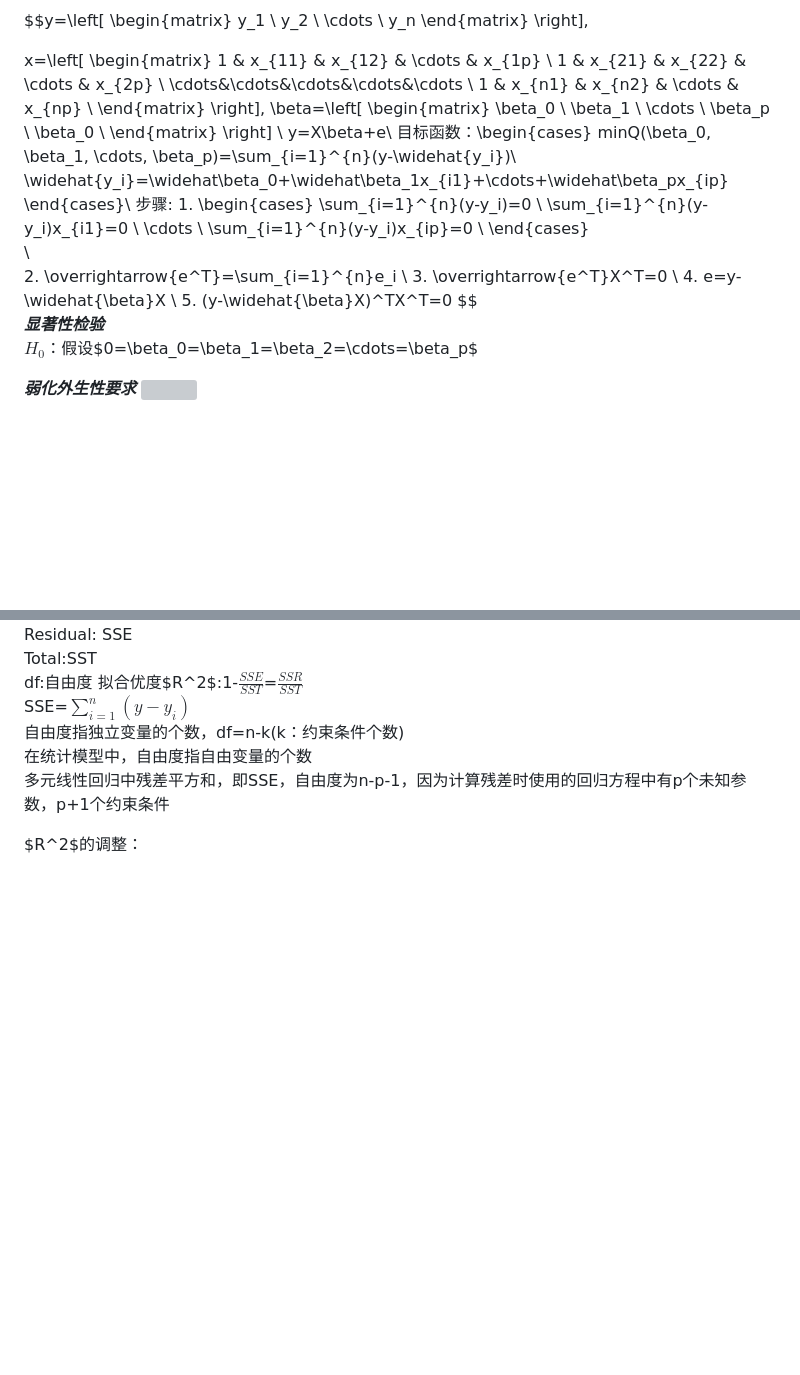
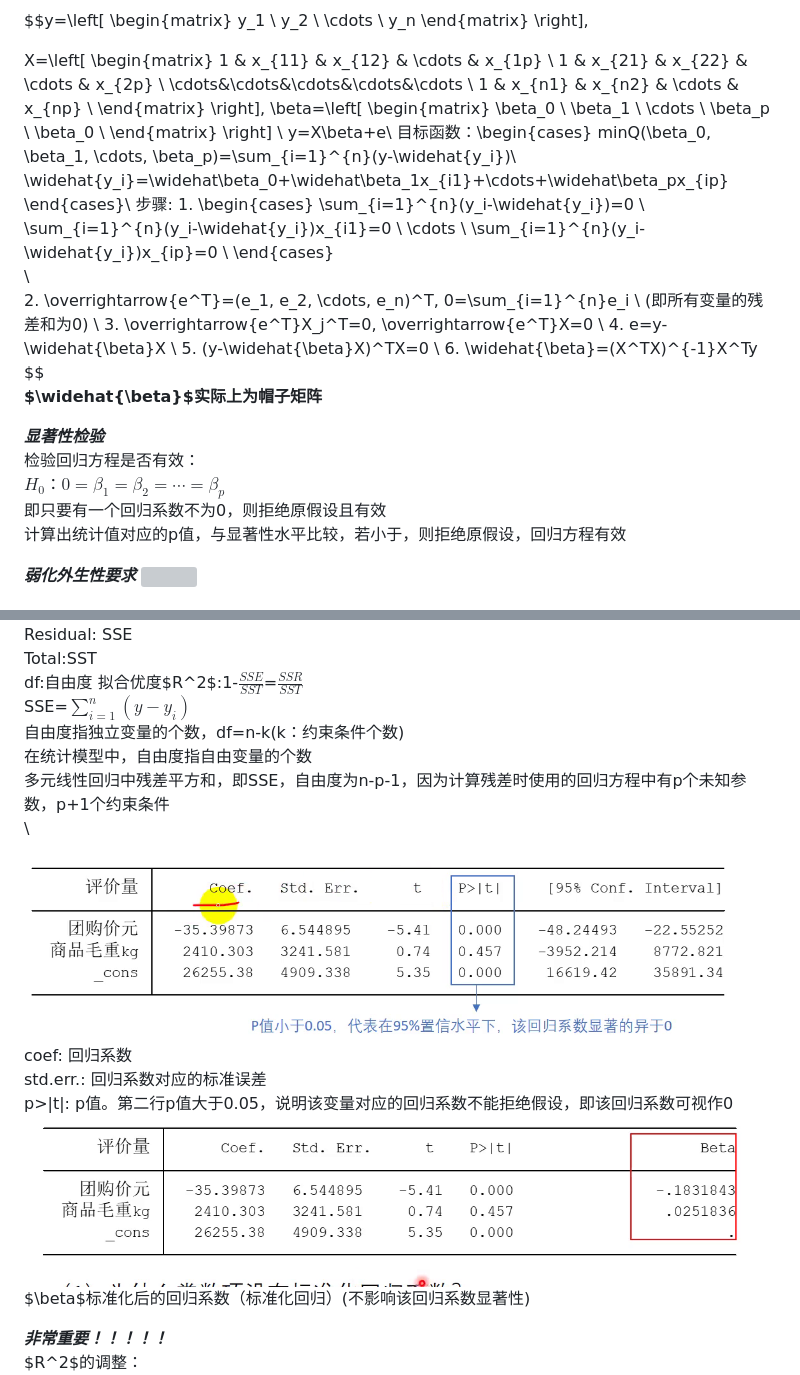
Before and after one commit to qqqqqqirui/mathematics-modeling, a Markdown page: C-3.md, 2 parts joined by grey strips. Rendered like a GitHub page; pictures changed too: picture/1706185442887.png (added), picture/1706187559947.png (added); blank space fills up the shorter version; grey boxes are pictures that could not be loaded.

Commit message:
latex5

```diff
--- a/C-3.md
+++ b/C-3.md
@@ -42,7 +42,7 @@ y_n
 \end{matrix}
 \right],
 
-x=\left[
+X=\left[
 \begin{matrix}
 1 & x_{11} & x_{12} & \cdots & x_{1p} \\
 1 & x_{21} & x_{22} & \cdots & x_{2p} \\
@@ -65,20 +65,28 @@ minQ(\beta_0, \beta_1, \cdots, \beta_p)=\sum_{i=1}^{n}(y-\widehat{y_i})\\
 \widehat{y_i}=\widehat\beta_0+\widehat\beta_1x_{i1}+\cdots+\widehat\beta_px_{ip}
 \end{cases}\\
 步骤: 1. \begin{cases}
-\sum_{i=1}^{n}(y-y_i)=0 \\
-\sum_{i=1}^{n}(y-y_i)x_{i1}=0 \\
+\sum_{i=1}^{n}(y_i-\widehat{y_i})=0 \\
+\sum_{i=1}^{n}(y_i-\widehat{y_i})x_{i1}=0 \\
 \cdots \\
-\sum_{i=1}^{n}(y-y_i)x_{ip}=0 \\
+\sum_{i=1}^{n}(y_i-\widehat{y_i})x_{ip}=0 \\
 \end{cases}
 \\
 \
-2. \overrightarrow{e^T}=\sum_{i=1}^{n}e_i  \\
-3. \overrightarrow{e^T}X^T=0 \\
+2. \overrightarrow{e^T}=(e_1, e_2, \cdots, e_n)^T, 0=\sum_{i=1}^{n}e_i  \\
+(即所有变量的残差和为0)
+\\
+3. \overrightarrow{e^T}X_j^T=0, \overrightarrow{e^T}X=0 \\
 4. e=y-\widehat{\beta}X \\
-5. (y-\widehat{\beta}X)^TX^T=0
+5. (y-\widehat{\beta}X)^TX=0  \\
+6. \widehat{\beta}=(X^TX)^{-1}X^Ty
 $$
+**$\widehat{\beta}$实际上为帽子矩阵**
+
 ***显著性检验***
-$H_0$：假设$0=\beta_0=\beta_1=\beta_2=\cdots=\beta_p$
+检验回归方程是否有效：
+$H_0$：$0=\beta_1=\beta_2=\cdots=\beta_p$
+即只要有一个回归系数不为0，则拒绝原假设且有效
+计算出统计值对应的p值，与显著性水平比较，若小于，则拒绝原假设，回归方程有效
 
 ***弱化外生性要求***
 ![](./picture/1706097915829.png)
@@ -145,7 +153,16 @@ SSE=$\sum_{i=1}^{n}(y-y_i)$
 自由度指独立变量的个数，df=n-k(k：约束条件个数)
 在统计模型中，自由度指自由变量的个数
 多元线性回归中残差平方和，即SSE，自由度为n-p-1，因为计算残差时使用的回归方程中有p个未知参数，p+1个约束条件
+\
 
+![](./picture/1706185442887.png)
+coef: 回归系数
+std.err.: 回归系数对应的标准误差
+p>|t|: p值。第二行p值大于0.05，说明该变量对应的回归系数不能拒绝假设，即该回归系数可视作0
+![](./picture/1706187559947.png)
+$\beta$标准化后的回归系数（标准化回归）(不影响该回归系数显著性)
+
+***非常重要！！！！！***
 $R^2$的调整：![](./picture/1706173889309.png)
 ![](./picture/1706174001819.png)
 \
```
